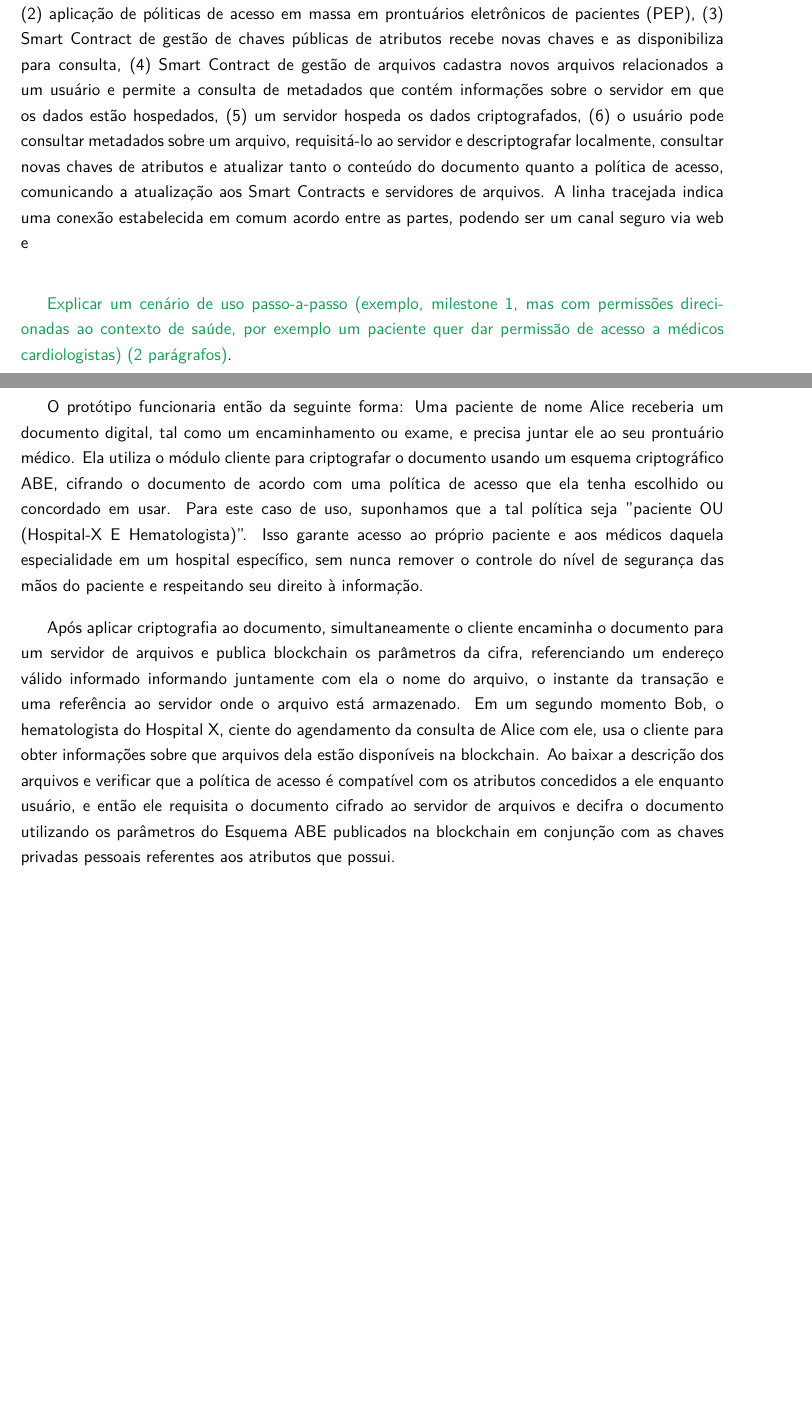
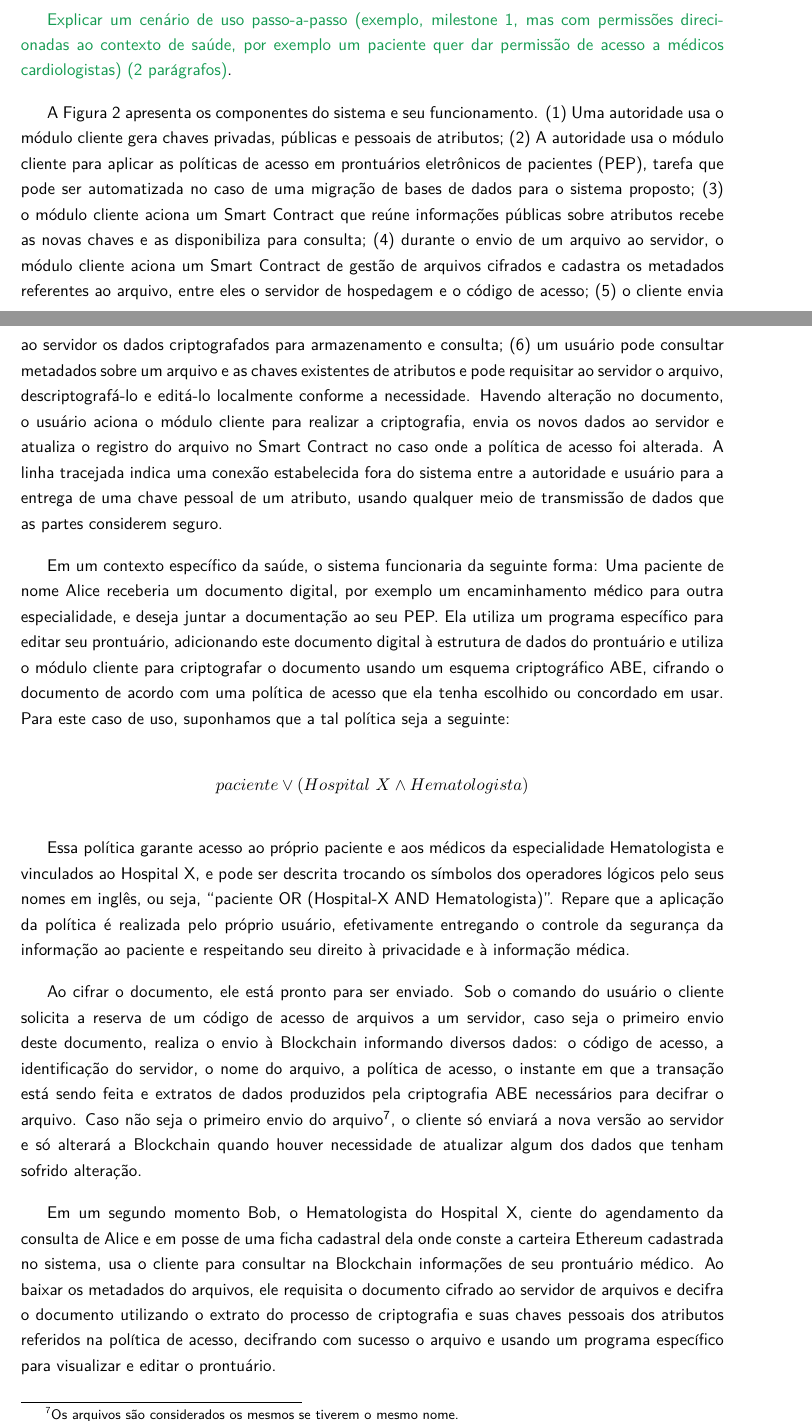
Before and after one commit to br-fedaykin/PGC, a LaTeX paper (monografia/main.tex): two parts of pages 22 and 23 of 45, joined at a grey line, cut so that both start at the same text, the shorter picture padded with empty space. Compiled offline with pdfLaTeX.

Commit message:
Seção 3.1 - visão geral revisada e reescrita

```diff
--- a/monografia/main.tex
+++ b/monografia/main.tex
@@ -419,19 +423,38 @@ O Web3j fornece a interface para a conexão por meio de socket a um provedor de
 \begin{figure}[H]
   \centering
   \includesvg[width=1.1\linewidth]{images/diagrama-DCPABE.svg}
-  \caption{Diagrama do sistema: (1) Geração de chaves privadas, públicas e pessoais de atributos, (2) aplicação de póliticas de acesso em massa em prontuários eletrônicos de pacientes (PEP), (3) Smart Contract de gestão de chaves públicas de atributos recebe novas chaves e as disponibiliza para consulta, (4) Smart Contract de gestão de arquivos cadastra novos arquivos relacionados a um usuário e permite a consulta de metadados que contém informações sobre o servidor em que os dados estão hospedados, (5) um servidor hospeda os dados criptografados, (6) o usuário pode consultar metadados sobre um arquivo, requisitá-lo ao servidor e descriptografar localmente, consultar novas chaves de atributos e atualizar tanto o conteúdo do documento quanto a política de acesso, comunicando a atualização aos Smart Contracts e servidores de arquivos. A linha tracejada indica uma conexão estabelecida em comum acordo entre as partes, podendo ser um canal seguro via web e }
+  \caption{Principais componentes em alto nível: programa cliente (exemplo celular ou notebook), servidor de armazenamento de arquivos; blockchain ethereum; contratos inteligentes; servidor de chaves de permissões.}
   \label{fig:diagramaDCPABE}
 \end{figure}
 
 {\color{ForestGreen}Explicar um cenário de uso passo-a-passo (exemplo, milestone 1, mas com permissões direcionadas ao contexto de saúde, por exemplo um paciente quer dar permissão de acesso a médicos cardiologistas) (2 parágrafos)}.
 
-O protótipo funcionaria então da seguinte forma: Uma paciente de nome Alice receberia um documento digital, tal como um encaminhamento ou exame, e precisa juntar ele ao seu prontuário médico. Ela utiliza o módulo cliente para criptografar o documento usando um esquema criptográfico ABE, cifrando o documento de acordo com uma política de acesso que ela tenha escolhido ou concordado em usar.
-Para este caso de uso, suponhamos que a tal política seja "paciente OU (Hospital-X E Hematologista)".
-Isso garante acesso ao próprio paciente e aos médicos daquela especialidade em um hospital específico, sem nunca remover o controle do nível de segurança das mãos do paciente e respeitando seu direito à informação.
+A Figura \ref{fig:diagramaDCPABE} apresenta os componentes do sistema e seu funcionamento.
+(1) Uma autoridade usa o módulo cliente gera chaves privadas, públicas e pessoais de atributos;
+(2) A autoridade usa o módulo cliente para aplicar as políticas de acesso em prontuários eletrônicos de pacientes (PEP), tarefa que pode ser automatizada no caso de uma migração de bases de dados para o sistema proposto;
+(3) o módulo cliente aciona um Smart Contract que reúne informações públicas sobre atributos recebe as novas chaves e as disponibiliza para consulta;
+(4) durante o envio de um arquivo ao servidor, o módulo cliente aciona um Smart Contract de gestão de arquivos cifrados e cadastra os metadados referentes ao arquivo, entre eles o servidor de hospedagem e o código de acesso;
+(5) o cliente envia ao servidor os dados criptografados para armazenamento e consulta;
+(6) um usuário pode consultar metadados sobre um arquivo e as chaves existentes de atributos e pode requisitar ao servidor o arquivo, descriptografá-lo e editá-lo localmente conforme a necessidade.
+Havendo alteração no documento, o usuário aciona o módulo cliente para realizar a criptografia, envia os novos dados ao servidor e atualiza o registro do arquivo no Smart Contract no caso onde a política de acesso foi alterada.
+A linha tracejada indica uma conexão estabelecida fora do sistema entre a autoridade e usuário para a entrega de uma chave pessoal de um atributo, usando qualquer meio de transmissão de dados que as partes considerem seguro.
 
-Após aplicar criptografia ao documento, simultaneamente o cliente encaminha o documento para um servidor de arquivos e publica blockchain os parâmetros da cifra, referenciando um endereço válido informado informando juntamente com ela o nome do arquivo, o instante da transação e uma referência ao servidor onde o arquivo está armazenado.
-Em um segundo momento Bob, o hematologista do Hospital X, ciente do agendamento da consulta de Alice com ele, usa o cliente para obter informações sobre que arquivos dela estão disponíveis na blockchain.
-Ao baixar a descrição dos arquivos e verificar que a política de acesso é compatível com os atributos concedidos a ele enquanto usuário, e então ele requisita o documento cifrado ao servidor de arquivos e decifra o documento utilizando os parâmetros do Esquema ABE publicados na blockchain em conjunção com as chaves privadas pessoais referentes aos atributos que possui.
+Em um contexto específico da saúde, o sistema funcionaria da seguinte forma:
+Uma paciente de nome Alice receberia um documento digital, por exemplo um encaminhamento médico para outra especialidade, e deseja juntar a documentação ao seu PEP.
+Ela utiliza um programa específico para editar seu prontuário, adicionando este documento digital à estrutura de dados do prontuário e utiliza o módulo cliente para criptografar o documento usando um esquema criptográfico ABE, cifrando o documento de acordo com uma política de acesso que ela tenha escolhido ou concordado em usar.
+Para este caso de uso, suponhamos que a tal política seja a seguinte:
+
+\[paciente \vee (Hospital\ X \wedge Hematologista)\]
+
+Essa política garante acesso ao próprio paciente e aos médicos da especialidade Hematologista e vinculados ao Hospital X, e pode ser descrita trocando os símbolos dos operadores lógicos pelo seus nomes em inglês, ou seja, ``paciente OR (Hospital-X AND Hematologista)''.
+Repare que a aplicação da política é realizada pelo próprio usuário, efetivamente entregando o controle da segurança da informação ao paciente e respeitando seu direito à privacidade e à informação médica.
+
+Ao cifrar o documento, ele está pronto para ser enviado.
+Sob o comando do usuário o cliente solicita a reserva de um código de acesso de arquivos a um servidor, caso seja o primeiro envio deste documento, realiza o envio à Blockchain informando diversos dados: o código de acesso, a identificação do servidor, o nome do arquivo, a política de acesso, o instante em que a transação está sendo feita e extratos de dados produzidos pela criptografia ABE necessários para decifrar o arquivo.
+Caso não seja o primeiro envio do arquivo\footnote{Os arquivos são considerados os mesmos se tiverem o mesmo nome.}, o cliente só enviará a nova versão ao servidor e só alterará a Blockchain quando houver necessidade de atualizar algum dos dados que tenham sofrido alteração.
+
+Em um segundo momento Bob, o Hematologista do Hospital X, ciente do agendamento da consulta de Alice e em posse de uma ficha cadastral dela onde conste a carteira Ethereum cadastrada no sistema, usa o cliente para consultar na Blockchain informações de seu prontuário médico.
+Ao baixar os metadados do arquivos, ele requisita o documento cifrado ao servidor de arquivos e decifra o documento utilizando o extrato do processo de criptografia e suas chaves pessoais dos atributos referidos na política de acesso, decifrando com sucesso o arquivo e usando um programa específico para visualizar e editar o prontuário.
 
 \subsection{Taxonomia de permissões}
 
```
Also changed, not shown: monografia/main.tex (28 more changed lines).
